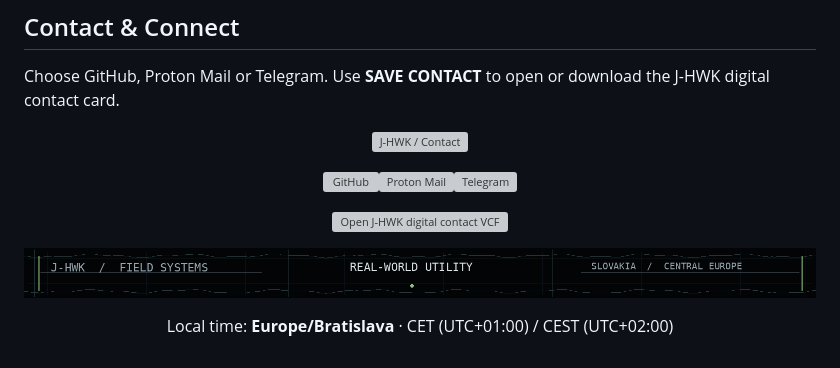
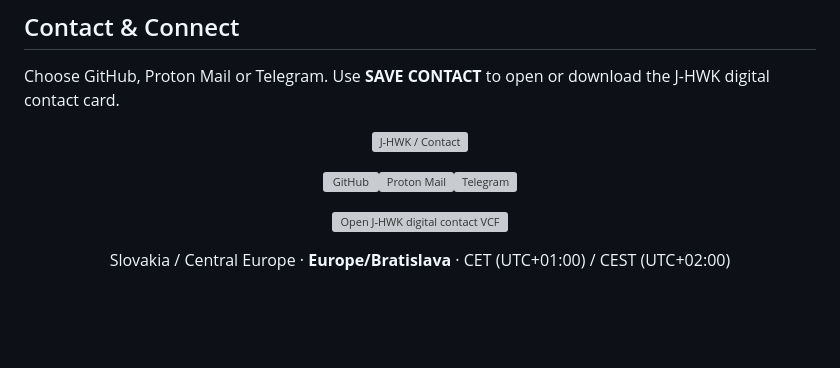
Before and after one commit to JayHawkWorks/JayHawkWorks, a Markdown page: README.md, the part around the change. Rendered like a GitHub page; blank space fills up the shorter version; grey boxes are pictures that could not be loaded.

Commit message:
Simplify bilingual contact footer into one non-duplicated location and time zone line

```diff
--- a/README.md
+++ b/README.md
@@ -103,6 +103,4 @@ Choose GitHub, Proton Mail or Telegram. Use **SAVE CONTACT** to open or download
 
 <p align="center"><a href="https://github.com/JayHawkWorks/JayHawkWorks/raw/main/contact/J-HWK.vcf"><img src="./assets/contact-save-en-final.svg" alt="Open J-HWK digital contact VCF" width="100%"></a></p>
 
-<p align="center"><img src="./assets/contact-footer.png" alt="J-HWK technical signature" width="100%"></p>
-
-<p align="center">Local time: <strong>Europe/Bratislava</strong> · CET (UTC+01:00) / CEST (UTC+02:00)</p>
+<p align="center">Slovakia / Central Europe · <strong>Europe/Bratislava</strong> · CET (UTC+01:00) / CEST (UTC+02:00)</p>
```
Also changed, not shown: README.sk.md (+1 -3 lines).
